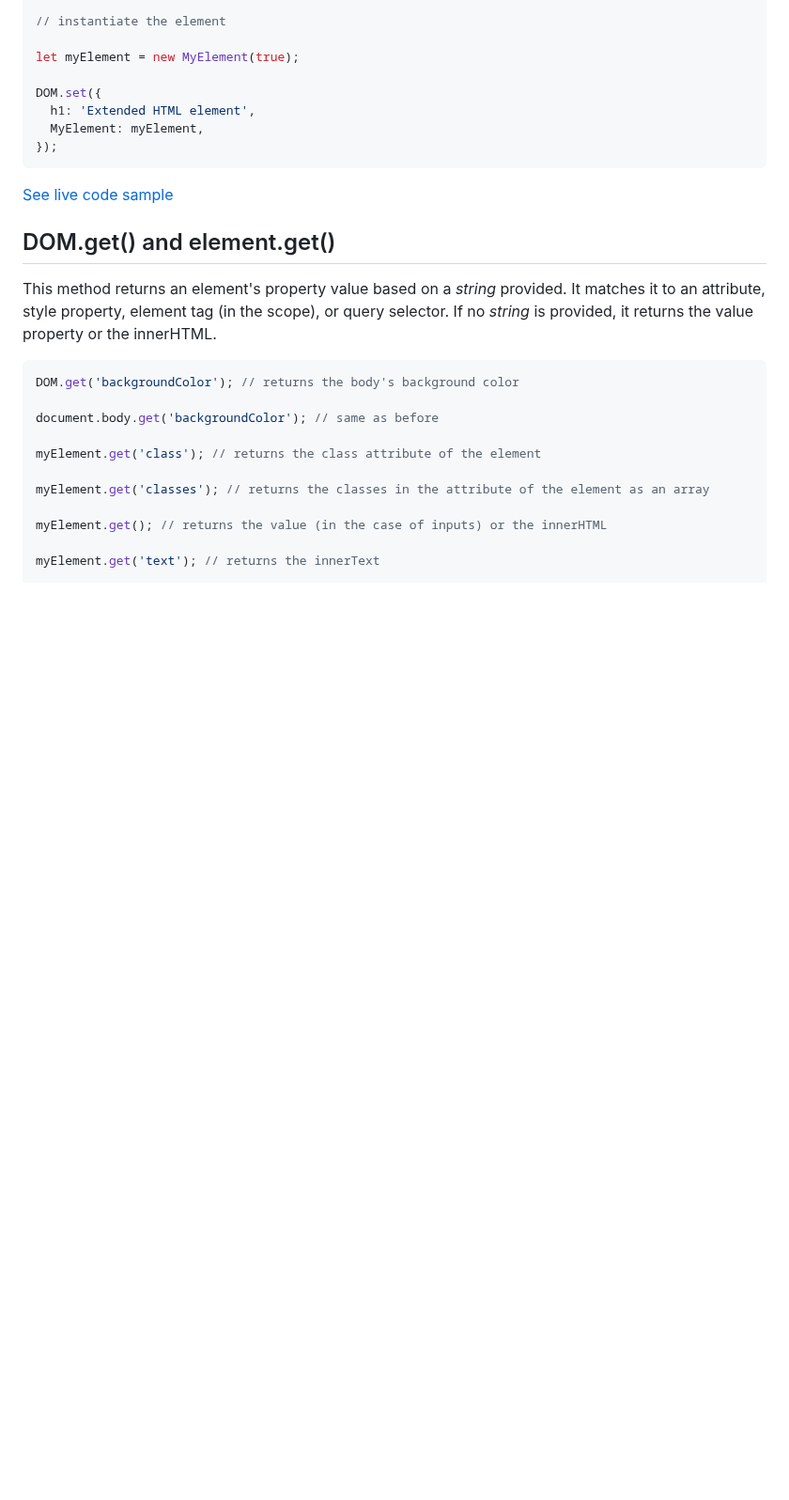
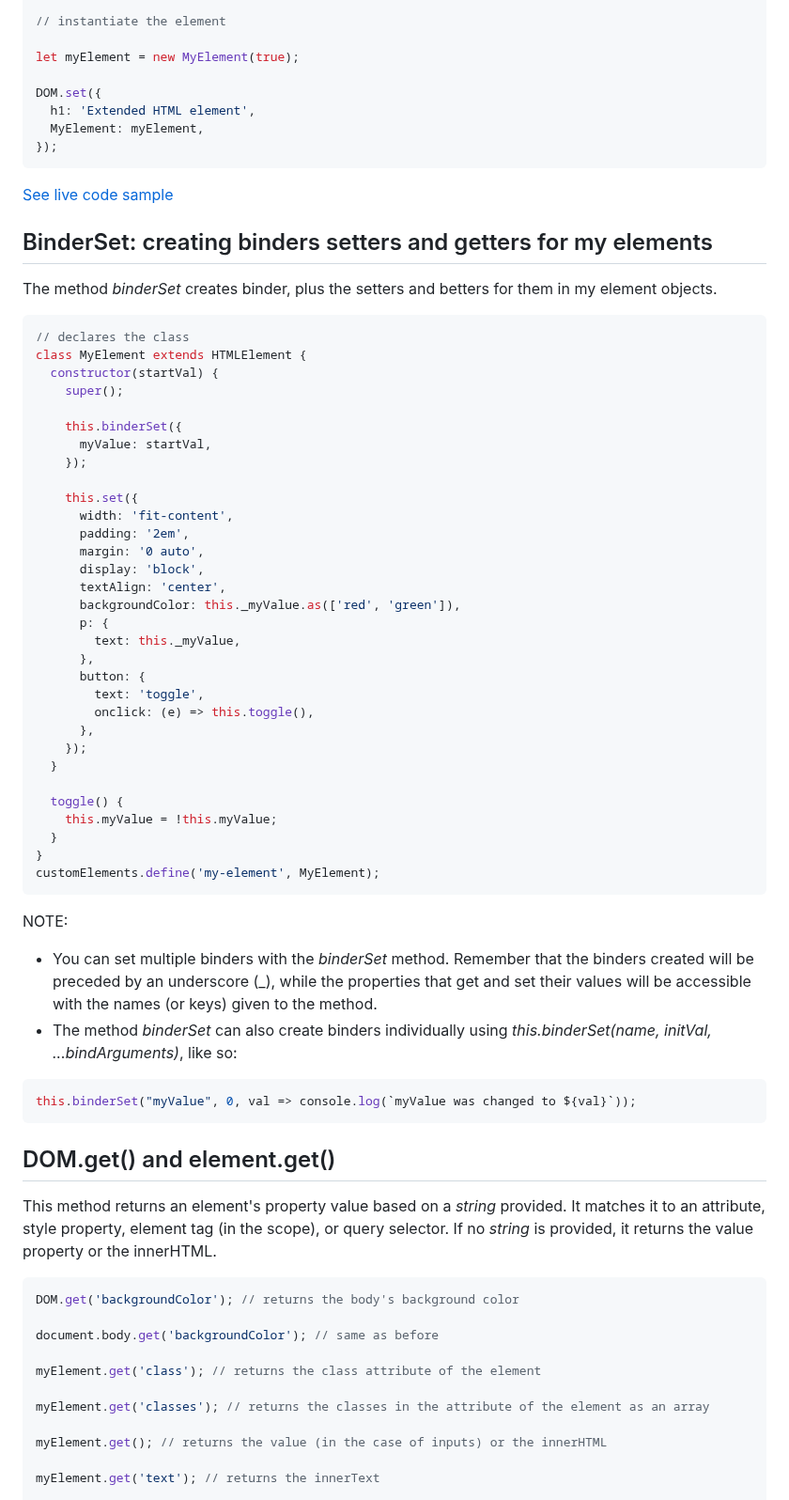
Before and after one commit to lenincompres/DOM.js, a Markdown page: README.md, the part around one of its changes. Shown at 94% size. Rendered like a GitHub page; blank space fills up the shorter version.

````diff
--- a/README.md
+++ b/README.md
@@ -846,6 +850,53 @@ DOM.set({
 
 [See live code sample](https://editor.p5js.org/jht9629-nyu/sketches/X1REi2O0H)
 
+## BinderSet: creating binders setters and getters for my elements
+
+The method _binderSet_ creates binder, plus the setters and betters for them in my element objects.
+
+
+
+```javascript
+// declares the class
+class MyElement extends HTMLElement {
+  constructor(startVal) {
+    super();
+
+    this.binderSet({
+      myValue: startVal,
+    });
+
+    this.set({
+      width: 'fit-content',
+      padding: '2em',
+      margin: '0 auto',
+      display: 'block',
+      textAlign: 'center',
+      backgroundColor: this._myValue.as(['red', 'green']),
+      p: {
+        text: this._myValue,
+      },
+      button: {
+        text: 'toggle',
+        onclick: (e) => this.toggle(),
+      },
+    });
+  }
+
+  toggle() {
+    this.myValue = !this.myValue;
+  }
+}
+customElements.define('my-element', MyElement);
+```
+
+NOTE:
+* You can set multiple binders with the _binderSet_ method. Remember that the binders created will be preceded by an underscore (_), while the properties that get and set their values will be accessible with the names (or keys) given to the method.
+* The method _binderSet_ can also create binders individually using _this.binderSet(name, initVal, ...bindArguments)_, like so:
+```javascript
+this.binderSet("myValue", 0, val => console.log(`myValue was changed to ${val}`));
+```
+
 ## DOM.get() and element.get()
 
 This method returns an element's property value based on a _string_ provided. It matches it to an attribute, style property, element tag (in the scope), or query selector. If no _string_ is provided, it returns the value property or the innerHTML.
````
Also changed, not shown: other parts of README.md (+8 -4 lines).
